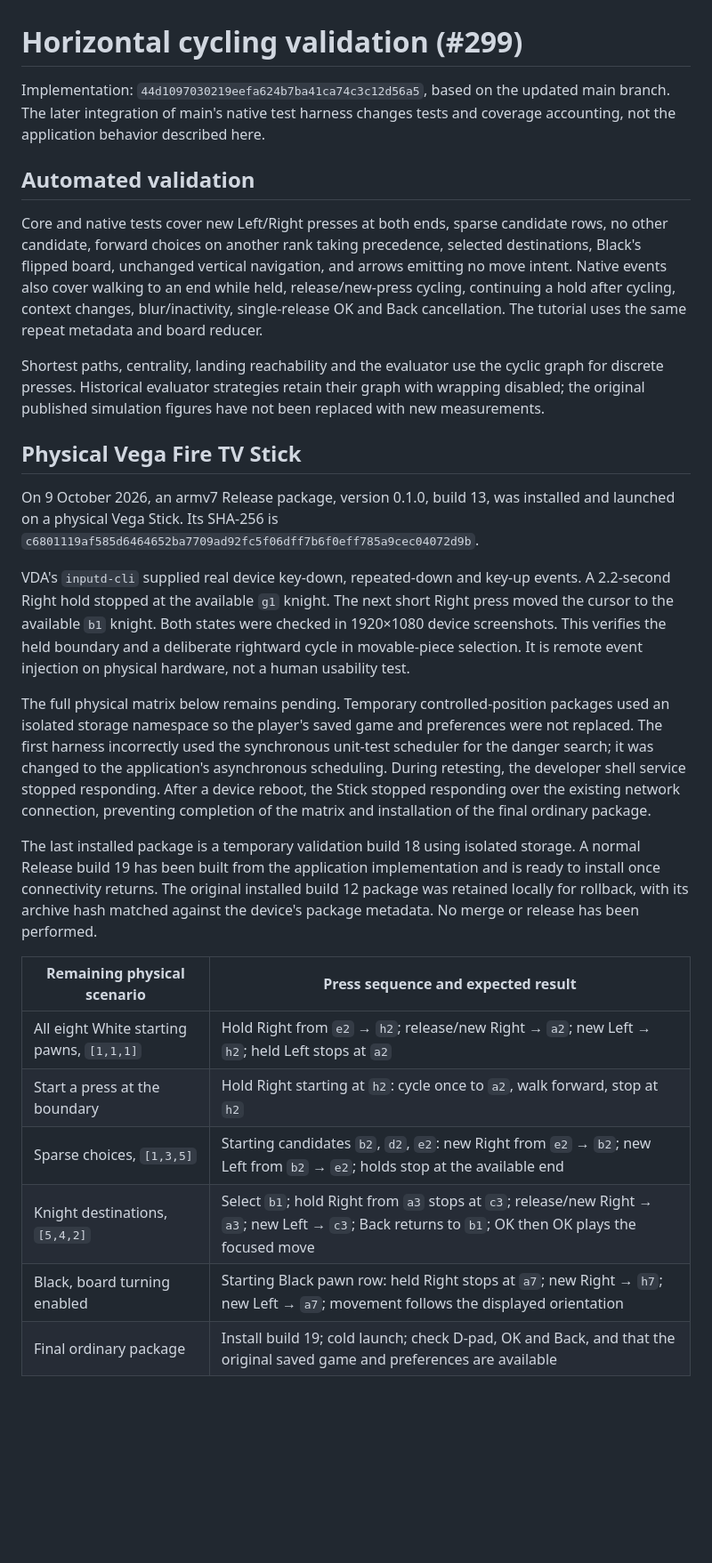
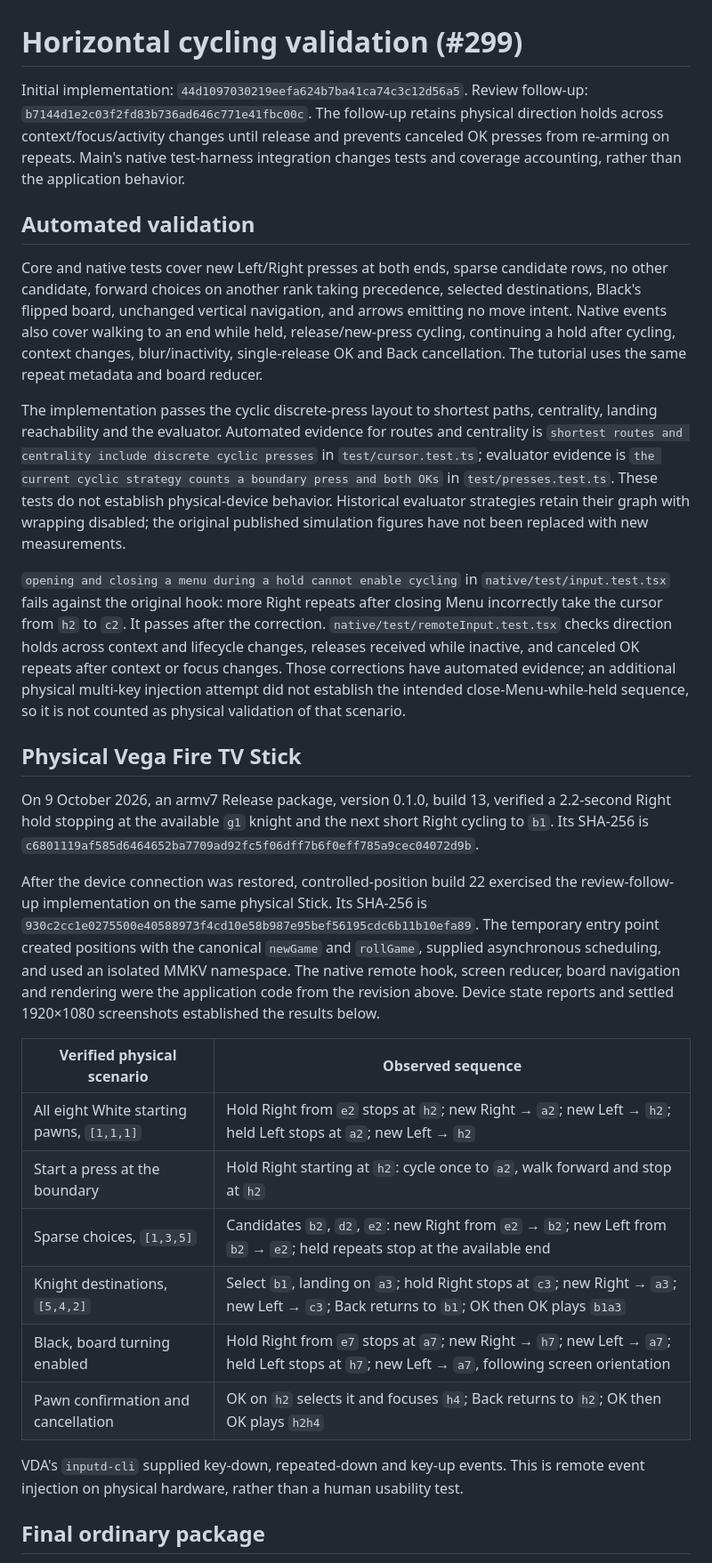
Before and after one commit to fortemate/dicechess-tv, a Markdown page: docs/board-navigation-validation-299.md, the part around one of its changes. Shown at 89% size. Drawn GitHub-style; blank space fills up the shorter version.

Commit message:
docs: identify navigation evidence and record physical validation (#299)

```diff
--- a/docs/board-navigation-validation-299.md
+++ b/docs/board-navigation-validation-299.md
@@ -1,29 +1,31 @@
 # Horizontal cycling validation (#299)
 
-Implementation: `44d1097030219eefa624b7ba41ca74c3c12d56a5`, based on the updated main branch. The later integration of main's native test harness changes tests and coverage accounting, not the application behavior described here.
+Initial implementation: `44d1097030219eefa624b7ba41ca74c3c12d56a5`. Review follow-up: `b7144d1e2c03f2fd83b736ad646c771e41fbc00c`. The follow-up retains physical direction holds across context/focus/activity changes until release and prevents canceled OK presses from re-arming on repeats. Main's native test-harness integration changes tests and coverage accounting, rather than the application behavior.
 
 ## Automated validation
 
 Core and native tests cover new Left/Right presses at both ends, sparse candidate rows, no other candidate, forward choices on another rank taking precedence, selected destinations, Black's flipped board, unchanged vertical navigation, and arrows emitting no move intent. Native events also cover walking to an end while held, release/new-press cycling, continuing a hold after cycling, context changes, blur/inactivity, single-release OK and Back cancellation. The tutorial uses the same repeat metadata and board reducer.
 
-Shortest paths, centrality, landing reachability and the evaluator use the cyclic graph for discrete presses. Historical evaluator strategies retain their graph with wrapping disabled; the original published simulation figures have not been replaced with new measurements.
+The implementation passes the cyclic discrete-press layout to shortest paths, centrality, landing reachability and the evaluator. Automated evidence for routes and centrality is `shortest routes and centrality include discrete cyclic presses` in `test/cursor.test.ts`; evaluator evidence is `the current cyclic strategy counts a boundary press and both OKs` in `test/presses.test.ts`. These tests do not establish physical-device behavior. Historical evaluator strategies retain their graph with wrapping disabled; the original published simulation figures have not been replaced with new measurements.
+
+`opening and closing a menu during a hold cannot enable cycling` in `native/test/input.test.tsx` fails against the original hook: more Right repeats after closing Menu incorrectly take the cursor from `h2` to `c2`. It passes after the correction. `native/test/remoteInput.test.tsx` checks direction holds across context and lifecycle changes, releases received while inactive, and canceled OK repeats after context or focus changes. Those corrections have automated evidence; an additional physical multi-key injection attempt did not establish the intended close-Menu-while-held sequence, so it is not counted as physical validation of that scenario.
 
 ## Physical Vega Fire TV Stick
 
-On 9 October 2026, an armv7 Release package, version 0.1.0, build 13, was installed and launched on a physical Vega Stick. Its SHA-256 is `c6801119af585d6464652ba7709ad92fc5f06dff7b6f0eff785a9cec04072d9b`.
+On 9 October 2026, an armv7 Release package, version 0.1.0, build 13, verified a 2.2-second Right hold stopping at the available `g1` knight and the next short Right cycling to `b1`. Its SHA-256 is `c6801119af585d6464652ba7709ad92fc5f06dff7b6f0eff785a9cec04072d9b`.
 
-VDA's `inputd-cli` supplied real device key-down, repeated-down and key-up events. A 2.2-second Right hold stopped at the available `g1` knight. The next short Right press moved the cursor to the available `b1` knight. Both states were checked in 1920×1080 device screenshots. This verifies the held boundary and a deliberate rightward cycle in movable-piece selection. It is remote event injection on physical hardware, not a human usability test.
+After the device connection was restored, controlled-position build 22 exercised the review-follow-up implementation on the same physical Stick. Its SHA-256 is `930c2cc1e0275500e40588973f4cd10e58b987e95bef56195cdc6b11b10efa89`. The temporary entry point created positions with the canonical `newGame` and `rollGame`, supplied asynchronous scheduling, and used an isolated MMKV namespace. The native remote hook, screen reducer, board navigation and rendering were the application code from the revision above. Device state reports and settled 1920×1080 screenshots established the results below.
 
-The full physical matrix below remains pending. Temporary controlled-position packages used an isolated storage namespace so the player's saved game and preferences were not replaced. The first harness incorrectly used the synchronous unit-test scheduler for the danger search; it was changed to the application's asynchronous scheduling. During retesting, the developer shell service stopped responding. After a device reboot, the Stick stopped responding over the existing network connection, preventing completion of the matrix and installation of the final ordinary package.
+| Verified physical scenario                | Observed sequence                                                                                                                             |
+| ----------------------------------------- | --------------------------------------------------------------------------------------------------------------------------------------------- |
+| All eight White starting pawns, `[1,1,1]` | Hold Right from `e2` stops at `h2`; new Right → `a2`; new Left → `h2`; held Left stops at `a2`; new Left → `h2`                               |
+| Start a press at the boundary             | Hold Right starting at `h2`: cycle once to `a2`, walk forward and stop at `h2`                                                                |
+| Sparse choices, `[1,3,5]`                 | Candidates `b2`, `d2`, `e2`: new Right from `e2` → `b2`; new Left from `b2` → `e2`; held repeats stop at the available end                    |
+| Knight destinations, `[5,4,2]`            | Select `b1`, landing on `a3`; hold Right stops at `c3`; new Right → `a3`; new Left → `c3`; Back returns to `b1`; OK then OK plays `b1a3`      |
+| Black, board turning enabled              | Hold Right from `e7` stops at `a7`; new Right → `h7`; new Left → `a7`; held Left stops at `h7`; new Left → `a7`, following screen orientation |
+| Pawn confirmation and cancellation        | OK on `h2` selects it and focuses `h4`; Back returns to `h2`; OK then OK plays `h2h4`                                                         |
 
-The last installed package is a temporary validation build 18 using isolated storage. A normal Release build 19 has been built from the application implementation and is ready to install once connectivity returns. The original installed build 12 package was retained locally for rollback, with its archive hash matched against the device's package metadata. No merge or release has been performed.
+VDA's `inputd-cli` supplied key-down, repeated-down and key-up events. This is remote event injection on physical hardware, rather than a human usability test.
 
-| Remaining physical scenario               | Press sequence and expected result                                                                                                                  |
-| ----------------------------------------- | --------------------------------------------------------------------------------------------------------------------------------------------------- |
-| All eight White starting pawns, `[1,1,1]` | Hold Right from `e2` → `h2`; release/new Right → `a2`; new Left → `h2`; held Left stops at `a2`                                                     |
-| Start a press at the boundary             | Hold Right starting at `h2`: cycle once to `a2`, walk forward, stop at `h2`                                                                         |
-| Sparse choices, `[1,3,5]`                 | Starting candidates `b2`, `d2`, `e2`: new Right from `e2` → `b2`; new Left from `b2` → `e2`; holds stop at the available end                        |
-| Knight destinations, `[5,4,2]`            | Select `b1`; hold Right from `a3` stops at `c3`; release/new Right → `a3`; new Left → `c3`; Back returns to `b1`; OK then OK plays the focused move |
-| Black, board turning enabled              | Starting Black pawn row: held Right stops at `a7`; new Right → `h7`; new Left → `a7`; movement follows the displayed orientation                    |
-| Final ordinary package                    | Install build 19; cold launch; check D-pad, OK and Back, and that the original saved game and preferences are available                             |
+## Final ordinary package
 
```
Also changed, not shown: other parts of docs/board-navigation-validation-299.md (+3 -1 lines), 1 other file.
